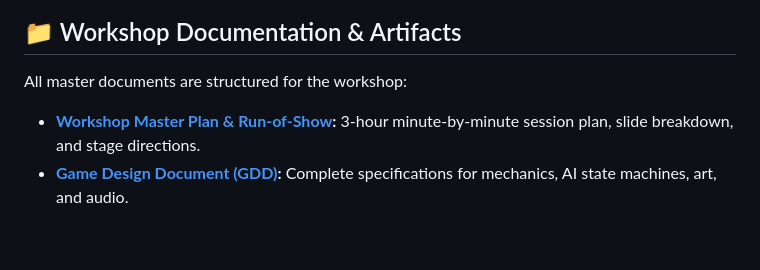
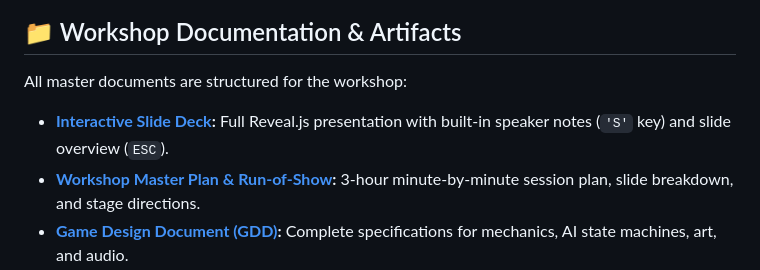
Before and after one commit to C-Fu/krackeddevs-ai-for-gaming, a Markdown page: README.md, the part around the change. Drawn GitHub-style; blank space fills up the shorter version.

Commit message:
docs: add slides.html link in README

```diff
--- a/README.md
+++ b/README.md
@@ -73,6 +73,7 @@ flowchart LR
 ## 📁 Workshop Documentation & Artifacts
 
 All master documents are structured for the workshop:
+* **[Interactive Slide Deck](slides.html):** Full Reveal.js presentation with built-in speaker notes (`'S'` key) and slide overview (`ESC`).
 * **[Workshop Master Plan & Run-of-Show](AI_FOR_GAMING_MASTER_PLAN.md):** 3-hour minute-by-minute session plan, slide breakdown, and stage directions.
 * **[Game Design Document (GDD)](GAME_DESIGN_DOCUMENT.md):** Complete specifications for mechanics, AI state machines, art, and audio.
 * **[Project Management Template](PROJECT_MANAGEMENT_TEMPLATE.md):** Agile backlog, CSV import for Google Sheets, and physics balancing matrix.
```
